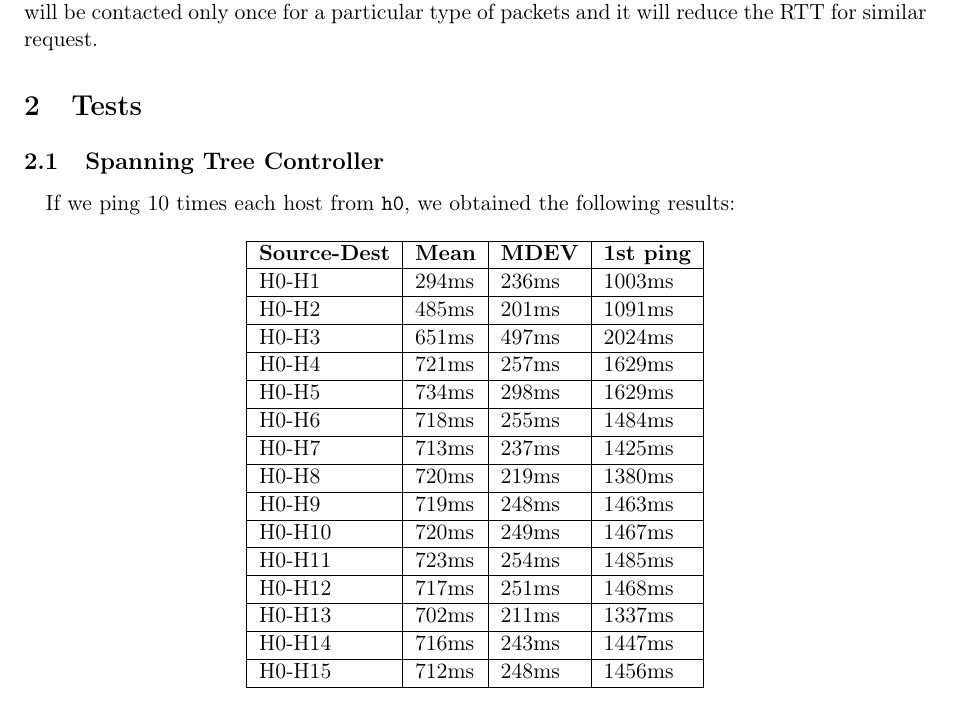
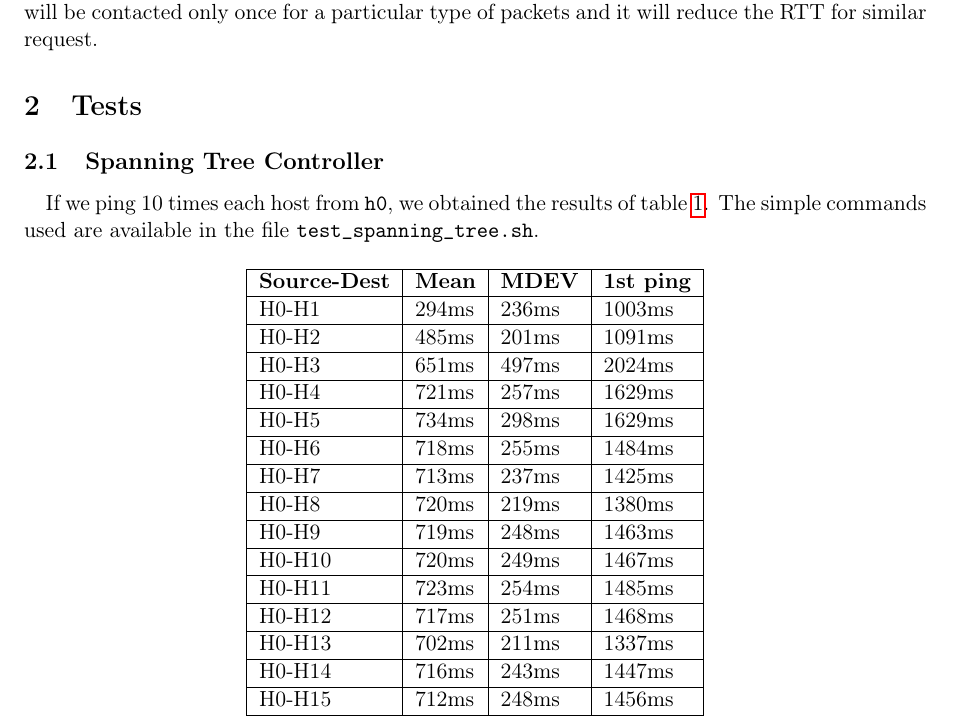
Before and after one commit to OlivierJoris/SDN-data-center-configuration, a LaTeX document (report/report.tex): part of page 2 of 3, cut so that both start at the same text. Compiled offline with pdfLaTeX.

Commit message:
Add test file as required

```diff
--- a/report/report.tex
+++ b/report/report.tex
@@ -65,7 +65,7 @@ If the source and the destination are both hosts, we compute a path between them
 \section{Tests}
 
 \subsection{Spanning Tree Controller}
-\paragraph{}If we ping 10 times each host from \texttt{h0}, we obtained the following results:
+\paragraph{}If we ping 10 times each host from \texttt{h0}, we obtained the results of table \ref{table:STCPings}. The simple commands used are available in the file \texttt{test\_spanning\_tree.sh}.
 \begin{table}[H]
 \centering
 \begin{tabular}{|l|l|l|l|}
@@ -88,6 +88,7 @@ H0-H14                                     & 716ms
 H0-H15                                     & 712ms                              & 248ms                              & 1456ms                                 \\ \hline
 \end{tabular}
 \caption{Results of 10 pings between each host and \texttt{h0}}
+\label{table:STCPings}
 \end{table}
 We can see that the first ping always take a lot of time. This is explained because the first ping we will have as consequence to send multiple packets to the controller. First, it will send packets to the controller related to the ARP request to learn the MAC address of the destination. Then, it will send packets to the controller related to the icmp messages which will require the computation of paths between the host and the destination. All the processing in the controller is done in Python which is well known to be a slow language. Furthermore, these tests were performed on Maxime's computer which had the vm lock with an execution cap at 10\% (see in section \ref{sec:feedback} the explanation).\\
 Yet, the other pings have a RTT around the mean value. The high values of MDEV are explained by the fact that the first ping take a lot of time thus it increases the values of MDEV.\\
```
Also changed, not shown: report/report.pdf, 1 other file.
